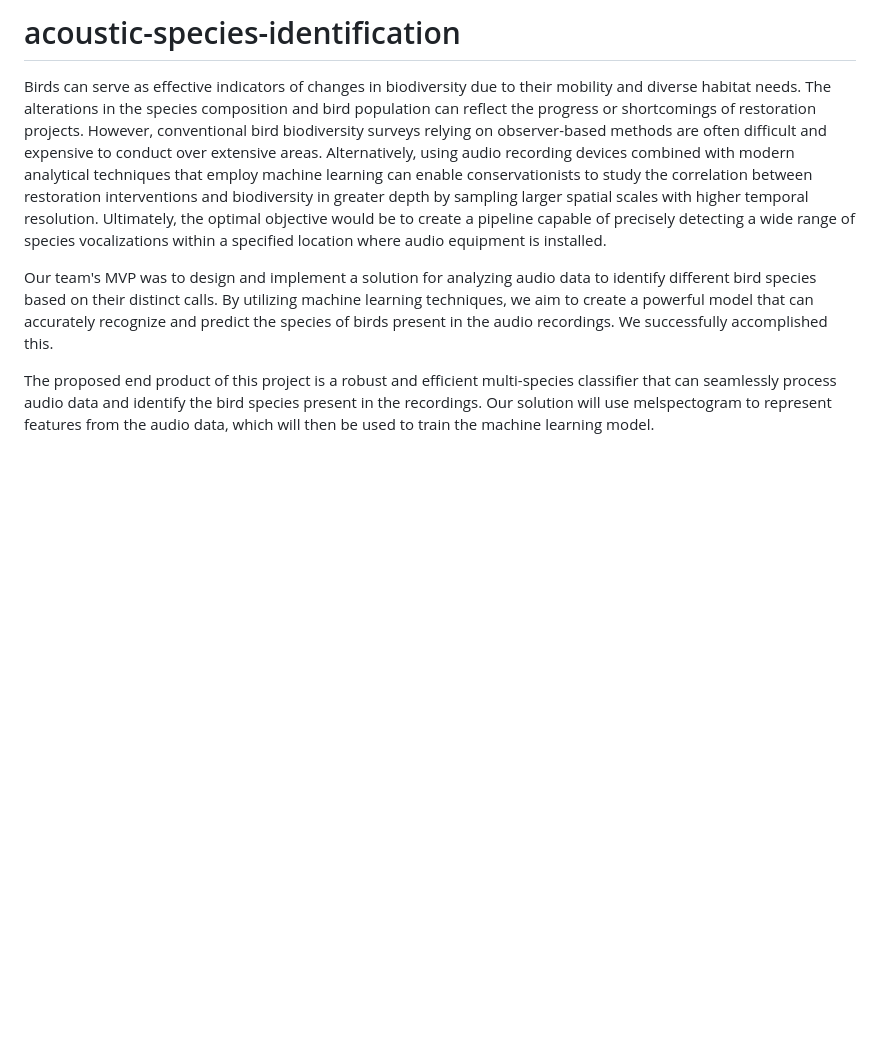
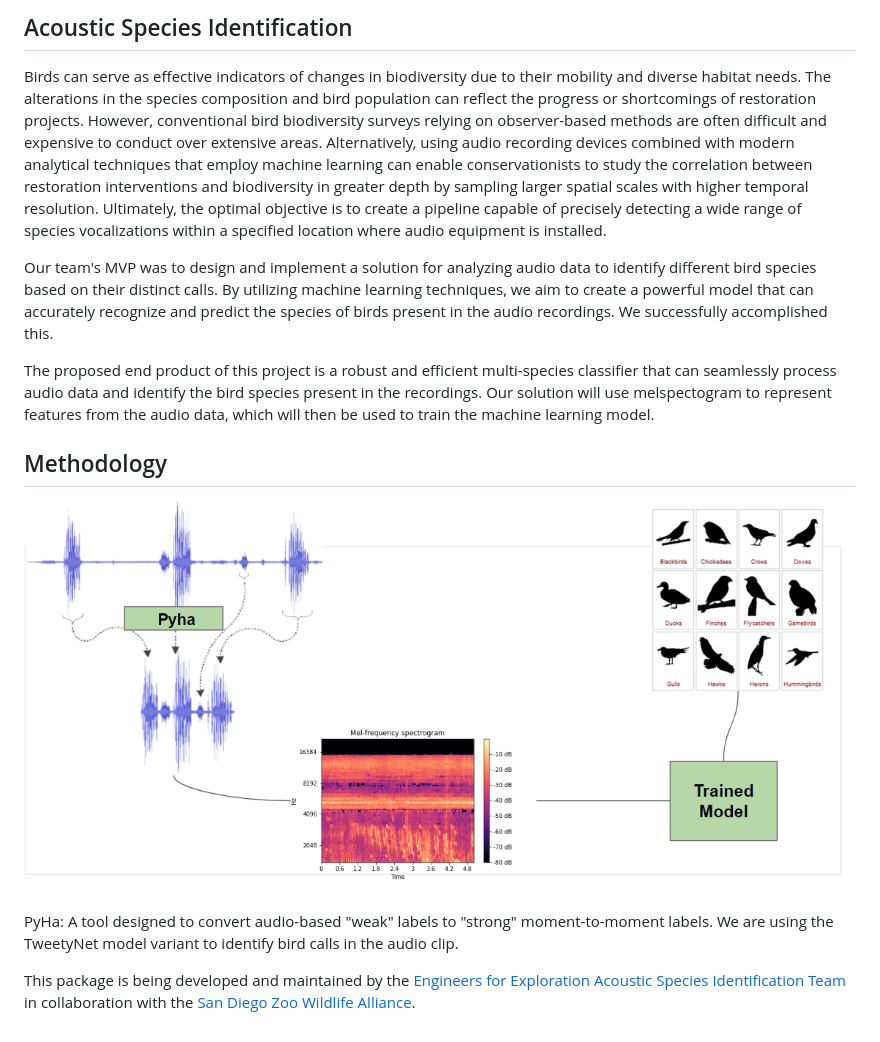
Before and after one commit to shivanihariprasad/acoustic-species-identification, a Markdown page: README.md, the part around the change. GitHub-like rendering; pictures changed too: images/flow_diagram.png (added); blank space fills up the shorter version.

Commit message:
pushing images

```diff
--- a/README.md
+++ b/README.md
@@ -1,9 +1,17 @@
-# acoustic-species-identification
+## Acoustic Species Identification
 
-
-Birds can serve as effective indicators of changes in biodiversity due to their mobility and diverse habitat needs. The alterations in the species composition and bird population can reflect the progress or shortcomings of restoration projects. However, conventional bird biodiversity surveys relying on observer-based methods are often difficult and expensive to conduct over extensive areas. Alternatively, using audio recording devices combined with modern analytical techniques that employ machine learning can enable conservationists to study the correlation between restoration interventions and biodiversity in greater depth by sampling larger spatial scales with higher temporal resolution. Ultimately, the optimal objective would be to create a pipeline capable of precisely detecting a wide range of species vocalizations within a specified location where audio equipment is installed.
-
+Birds can serve as effective indicators of changes in biodiversity due to their mobility and diverse habitat needs. The alterations in the species composition and bird population can reflect the progress or shortcomings of restoration projects. However, conventional bird biodiversity surveys relying on observer-based methods are often difficult and expensive to conduct over extensive areas. Alternatively, using audio recording devices combined with modern analytical techniques that employ machine learning can enable conservationists to study the correlation between restoration interventions and biodiversity in greater depth by sampling larger spatial scales with higher temporal resolution. Ultimately, the optimal objective is to create a pipeline capable of precisely detecting a wide range of species vocalizations within a specified location where audio equipment is installed.
 
 Our team's MVP was to design and implement a solution for analyzing audio data to identify different bird species based on their distinct calls. By utilizing machine learning techniques, we aim to create a powerful model that can accurately recognize and predict the species of birds present in the audio recordings. We successfully accomplished this.
 
 The proposed end product of this project is a robust and efficient multi-species classifier that can seamlessly process audio data and identify the bird species present in the recordings. Our solution will use melspectogram to represent features from the audio data, which will then be used to train the machine learning model.
+
+
+## Methodology
+
+![Flow Diagram](images/flow_diagram.png)
+
+PyHa:
+A tool designed to convert audio-based "weak" labels to "strong" moment-to-moment labels. We are using the TweetyNet model variant to identify bird calls in the audio clip.
+
+This package is being developed and maintained by the [Engineers for Exploration Acoustic Species Identification Team](http://e4e.ucsd.edu/acoustic-species-identification) in collaboration with the [San Diego Zoo Wildlife Alliance](https://sandiegozoowildlifealliance.org/).
```
